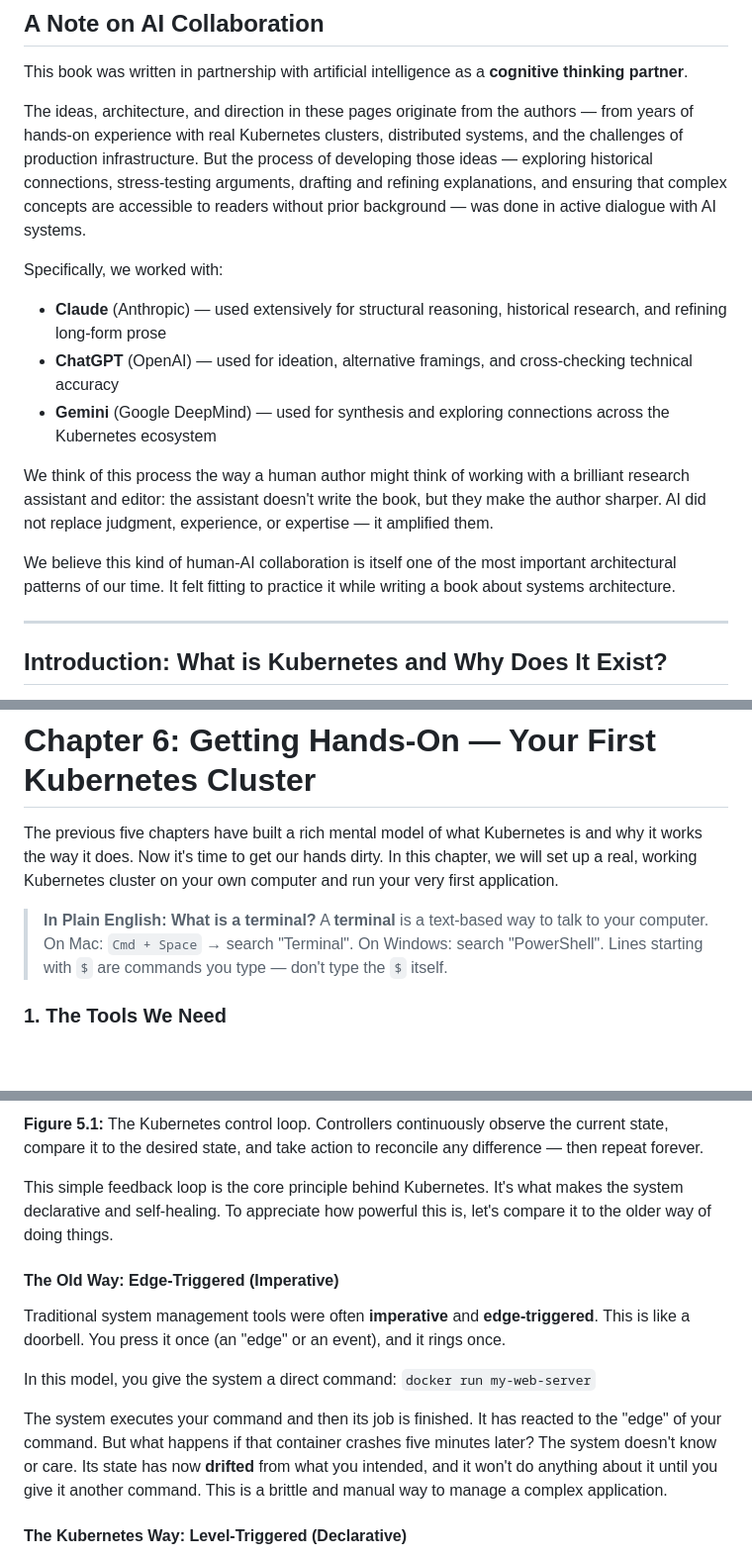
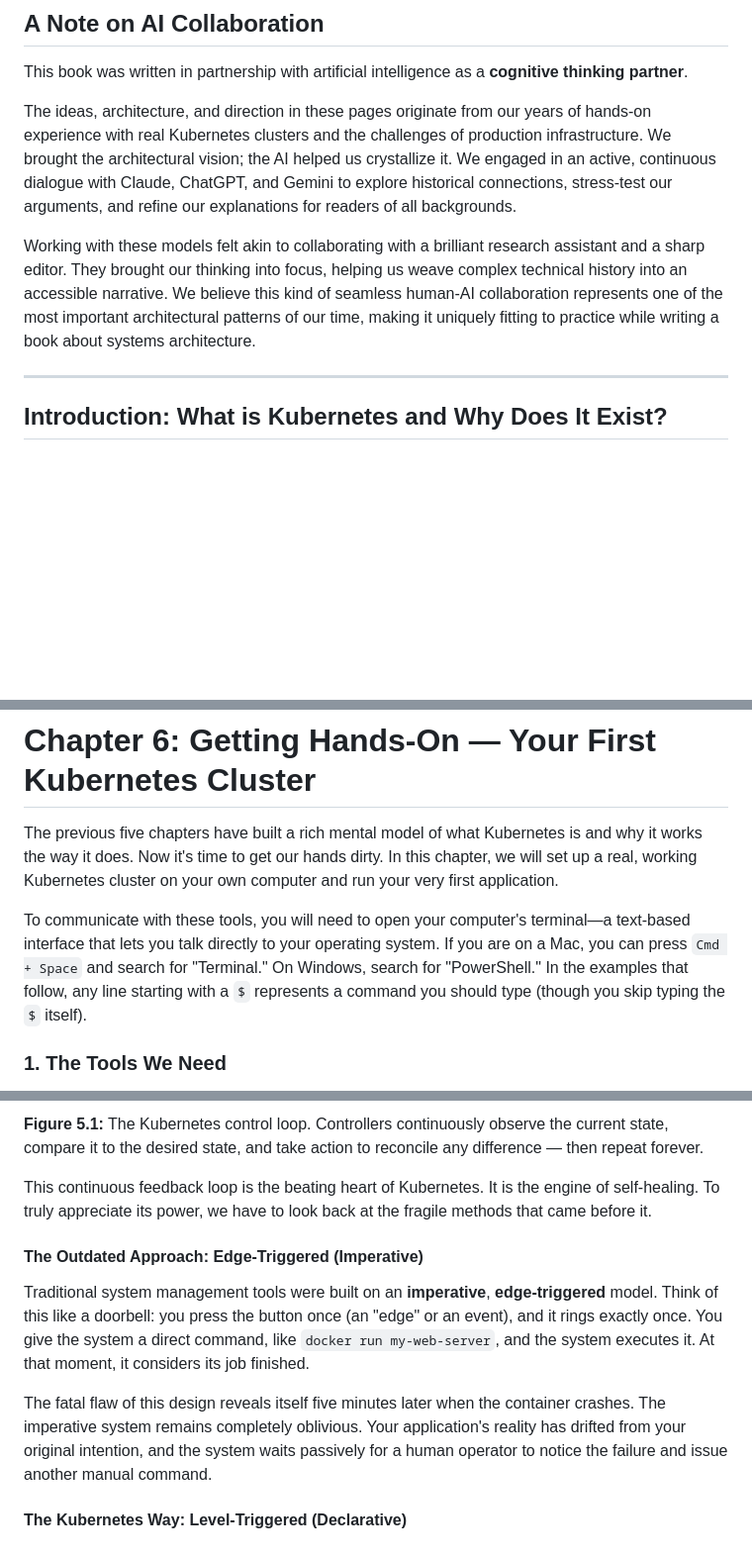
Before and after one commit to Alnour/kube_book, a Markdown page: Learning_Kubernetes_Complete.md, 3 parts joined by grey strips. Shown at 99% size. Rendered like a GitHub page; blank space fills up the shorter version.

```diff
--- a/Learning_Kubernetes_Complete.md
+++ b/Learning_Kubernetes_Complete.md
@@ -13,17 +13,9 @@
 
 This book was written in partnership with artificial intelligence as a **cognitive thinking partner**.
 
-The ideas, architecture, and direction in these pages originate from the authors — from years of hands-on experience with real Kubernetes clusters, distributed systems, and the challenges of production infrastructure. But the process of developing those ideas — exploring historical connections, stress-testing arguments, drafting and refining explanations, and ensuring that complex concepts are accessible to readers without prior background — was done in active dialogue with AI systems.
-
-Specifically, we worked with:
-
-- **Claude** (Anthropic) — used extensively for structural reasoning, historical research, and refining long-form prose
-- **ChatGPT** (OpenAI) — used for ideation, alternative framings, and cross-checking technical accuracy
-- **Gemini** (Google DeepMind) — used for synthesis and exploring connections across the Kubernetes ecosystem
-
-We think of this process the way a human author might think of working with a brilliant research assistant and editor: the assistant doesn't write the book, but they make the author sharper. AI did not replace judgment, experience, or expertise — it amplified them.
-
-We believe this kind of human-AI collaboration is itself one of the most important architectural patterns of our time. It felt fitting to practice it while writing a book about systems architecture.
+The ideas, architecture, and direction in these pages originate from our years of hands-on experience with real Kubernetes clusters and the challenges of production infrastructure. We brought the architectural vision; the AI helped us crystallize it. We engaged in an active, continuous dialogue with Claude, ChatGPT, and Gemini to explore historical connections, stress-test our arguments, and refine our explanations for readers of all backgrounds.
+
+Working with these models felt akin to collaborating with a brilliant research assistant and a sharp editor. They brought our thinking into focus, helping us weave complex technical history into an accessible narrative. We believe this kind of seamless human-AI collaboration represents one of the most important architectural patterns of our time, making it uniquely fitting to practice while writing a book about systems architecture.
 
 ---
 
@@ -930,8 +904,7 @@ sequenceDiagram
 
 The previous five chapters have built a rich mental model of what Kubernetes is and why it works the way it does. Now it's time to get our hands dirty. In this chapter, we will set up a real, working Kubernetes cluster on your own computer and run your very first application.
 
-> **In Plain English: What is a terminal?**
-> A **terminal** is a text-based way to talk to your computer. On Mac: `Cmd + Space` → search "Terminal". On Windows: search "PowerShell". Lines starting with `$` are commands you type — don't type the `$` itself.
+To communicate with these tools, you will need to open your computer's terminal—a text-based interface that lets you talk directly to your operating system. If you are on a Mac, you can press `Cmd + Space` and search for "Terminal." On Windows, search for "PowerShell." In the examples that follow, any line starting with a `$` represents a command you should type (though you skip typing the `$` itself).
 
 ### 1. The Tools We Need
 
@@ -1076,16 +1049,13 @@ graph LR
 
 **Figure 5.1:** The Kubernetes control loop. Controllers continuously observe the current state, compare it to the desired state, and take action to reconcile any difference — then repeat forever.
 
-This simple feedback loop is the core principle behind Kubernetes. It's what makes the system declarative and self-healing. To appreciate how powerful this is, let's compare it to the older way of doing things.
-
-#### **The Old Way: Edge-Triggered (Imperative)**
-
-Traditional system management tools were often **imperative** and **edge-triggered**. This is like a doorbell. You press it once (an "edge" or an event), and it rings once.
-
-In this model, you give the system a direct command:
-`docker run my-web-server`
-
-The system executes your command and then its job is finished. It has reacted to the "edge" of your command. But what happens if that container crashes five minutes later? The system doesn't know or care. Its state has now **drifted** from what you intended, and it won't do anything about it until you give it another command. This is a brittle and manual way to manage a complex application.
+This continuous feedback loop is the beating heart of Kubernetes. It is the engine of self-healing. To truly appreciate its power, we have to look back at the fragile methods that came before it.
+
+#### **The Outdated Approach: Edge-Triggered (Imperative)**
+
+Traditional system management tools were built on an **imperative**, **edge-triggered** model. Think of this like a doorbell: you press the button once (an "edge" or an event), and it rings exactly once. You give the system a direct command, like `docker run my-web-server`, and the system executes it. At that moment, it considers its job finished.
+
+The fatal flaw of this design reveals itself five minutes later when the container crashes. The imperative system remains completely oblivious. Your application's reality has drifted from your original intention, and the system waits passively for a human operator to notice the failure and issue another manual command.
 
 #### **The Kubernetes Way: Level-Triggered (Declarative)**
 
```
Also changed, not shown: other parts of Learning_Kubernetes_Complete.md (+23 -41 lines).
